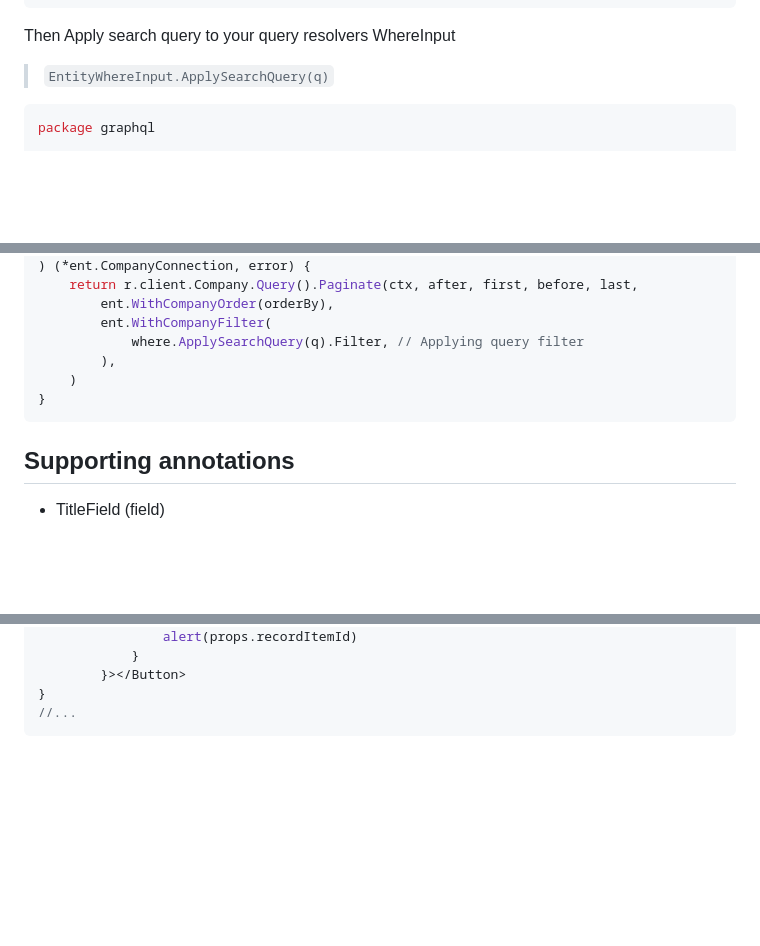
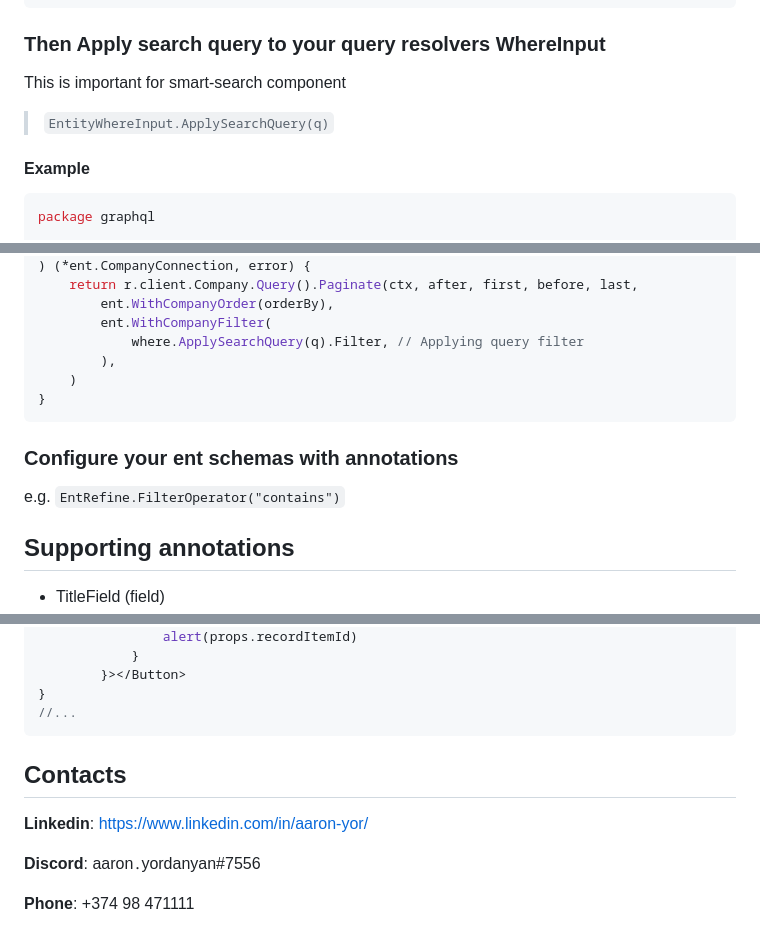
Before and after one commit to entkit/entkit, a Markdown page: readme.md, 3 parts joined by grey strips. Rendered like a GitHub page; blank space fills up the shorter version.

````diff
--- a/readme.md
+++ b/readme.md
@@ -37,9 +48,13 @@ func main() {
 }
 ```
 
-Then Apply search query to your query resolvers WhereInput
+### Then Apply search query to your query resolvers WhereInput
+
+This is important for smart-search component
+
 > `EntityWhereInput.ApplySearchQuery(q)`
 
+#### Example
 ```go
 package graphql
 
@@ -68,6 +83,10 @@ func (r *queryResolver) Companies(
 }
 ```
 
+### Configure your ent schemas with annotations
+
+e.g. `EntRefine.FilterOperator("contains")`
+
 ## Supporting annotations
 
 * TitleField (field)
@@ -202,3 +221,11 @@ export const MyPrettyButton: React.FC<MyPrettyButtonProps> = (props) => {
 }
 //...
 ```
+
+## Contacts
+
+**Linkedin**:  https://www.linkedin.com/in/aaron-yor/
+
+**Discord**:   aaron․yordanyan#7556
+
+**Phone**:     +374 98 471111
````
Also changed, not shown: other parts of readme.md (+18 -7 lines), docs/images/main.png (added), docs/images/search.gif (added), 1 other file.
